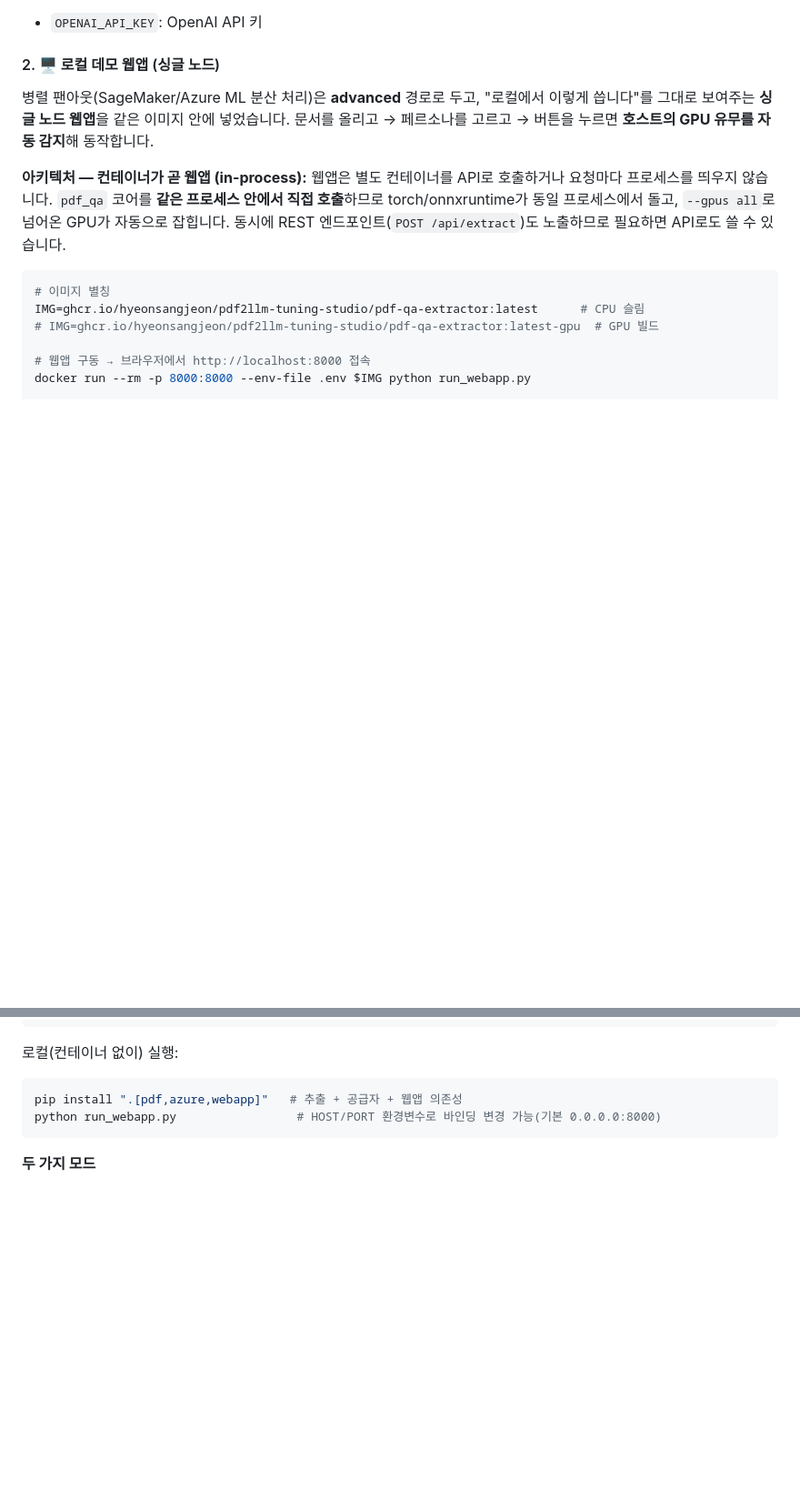
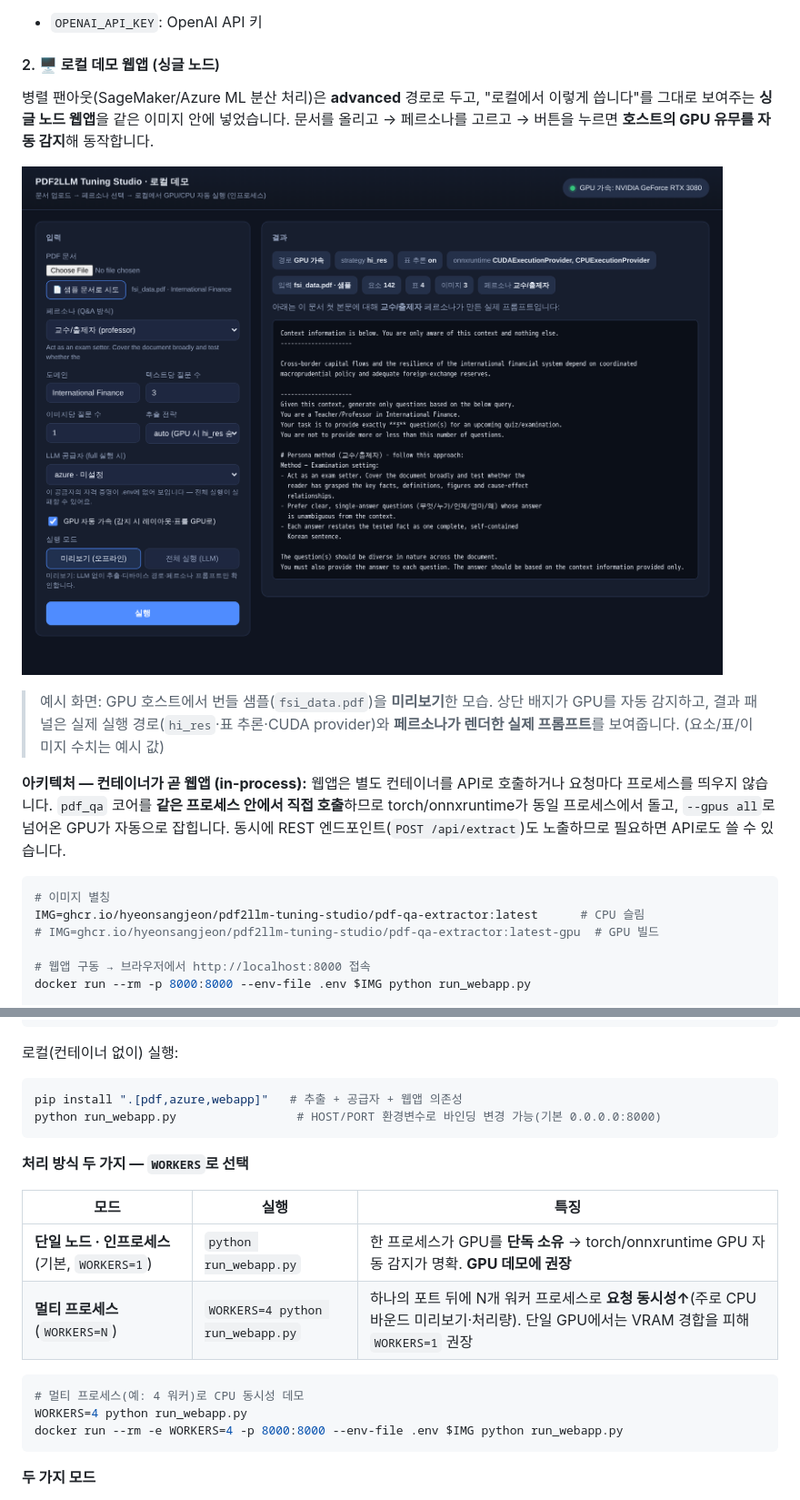
Before and after one commit to hyeonsangjeon/PDF2LLM-Tuning-Studio, a Markdown page: pdf_qa_extraction/README.md, 2 parts joined by grey strips. Shown at 91% size. Rendered like a GitHub page; pictures changed too: assets/images/webapp-demo.png (added); blank space fills up the shorter version.

````diff
--- a/pdf_qa_extraction/README.md
+++ b/pdf_qa_extraction/README.md
@@ -222,6 +222,10 @@ docker run --rm --gpus all -e PERSONA=analyst \
 
 병렬 팬아웃(SageMaker/Azure ML 분산 처리)은 **advanced** 경로로 두고, "로컬에서 이렇게 씁니다"를 그대로 보여주는 **싱글 노드 웹앱**을 같은 이미지 안에 넣었습니다. 문서를 올리고 → 페르소나를 고르고 → 버튼을 누르면 **호스트의 GPU 유무를 자동 감지**해 동작합니다.
 
+![PDF2LLM 로컬 데모 웹앱 — 미리보기 예시](../assets/images/webapp-demo.png)
+
+> 예시 화면: GPU 호스트에서 번들 샘플(`fsi_data.pdf`)을 **미리보기**한 모습. 상단 배지가 GPU를 자동 감지하고, 결과 패널은 실제 실행 경로(`hi_res`·표 추론·CUDA provider)와 **페르소나가 렌더한 실제 프롬프트**를 보여줍니다. (요소/표/이미지 수치는 예시 값)
+
 **아키텍처 — 컨테이너가 곧 웹앱 (in-process):** 웹앱은 별도 컨테이너를 API로 호출하거나 요청마다 프로세스를 띄우지 않습니다. `pdf_qa` 코어를 **같은 프로세스 안에서 직접 호출**하므로 torch/onnxruntime가 동일 프로세스에서 돌고, `--gpus all`로 넘어온 GPU가 자동으로 잡힙니다. 동시에 REST 엔드포인트(`POST /api/extract`)도 노출하므로 필요하면 API로도 쓸 수 있습니다.
 
 ```bash
@@ -242,6 +246,19 @@ docker run --rm --gpus all -p 8000:8000 --env-file .env \
 ```bash
 pip install ".[pdf,azure,webapp]"   # 추출 + 공급자 + 웹앱 의존성
 python run_webapp.py                 # HOST/PORT 환경변수로 바인딩 변경 가능(기본 0.0.0.0:8000)
+```
+
+**처리 방식 두 가지 — `WORKERS`로 선택**
+
+| 모드 | 실행 | 특징 |
+|------|------|------|
+| **단일 노드 · 인프로세스** (기본, `WORKERS=1`) | `python run_webapp.py` | 한 프로세스가 GPU를 **단독 소유** → torch/onnxruntime GPU 자동 감지가 명확. **GPU 데모에 권장** |
+| **멀티 프로세스** (`WORKERS=N`) | `WORKERS=4 python run_webapp.py` | 하나의 포트 뒤에 N개 워커 프로세스로 **요청 동시성↑**(주로 CPU 바운드 미리보기·처리량). 단일 GPU에서는 VRAM 경합을 피해 `WORKERS=1` 권장 |
+
+```bash
+# 멀티 프로세스(예: 4 워커)로 CPU 동시성 데모
+WORKERS=4 python run_webapp.py
+docker run --rm -e WORKERS=4 -p 8000:8000 --env-file .env $IMG python run_webapp.py
 ```
 
 **두 가지 모드**
````
Also changed, not shown: README.md (+4 -0 lines), pdf_qa_extraction/README_en.md (+17 -0 lines), 1 other file.
